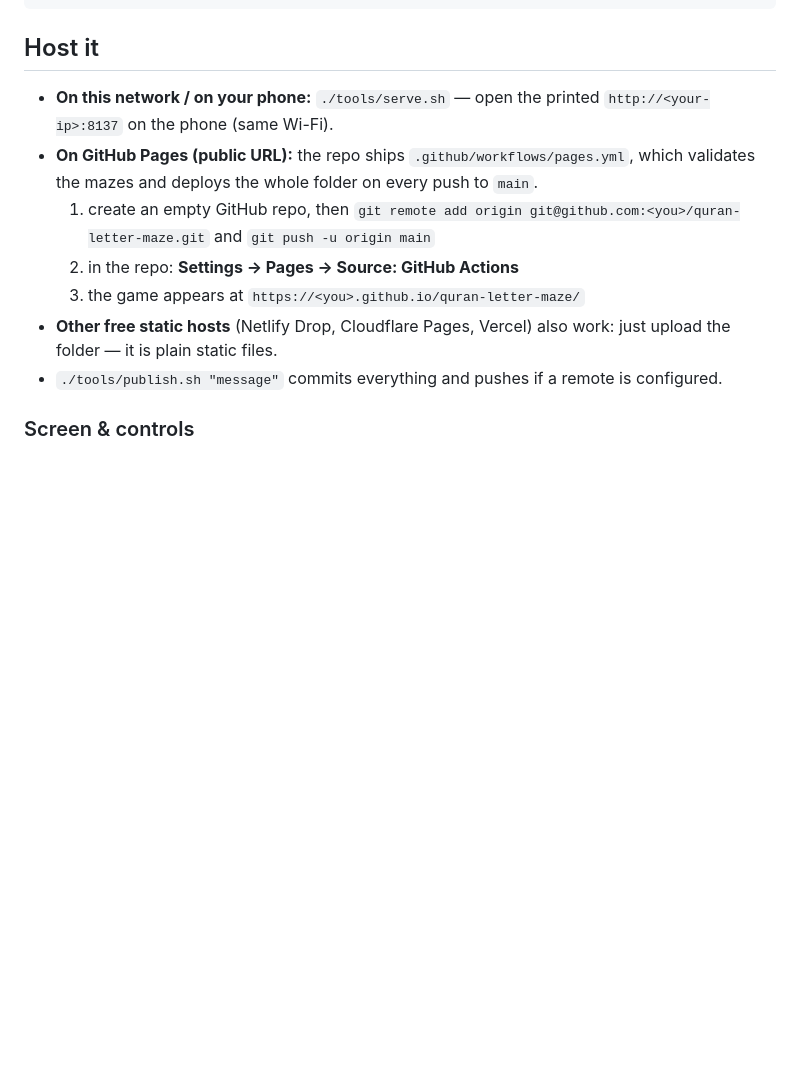
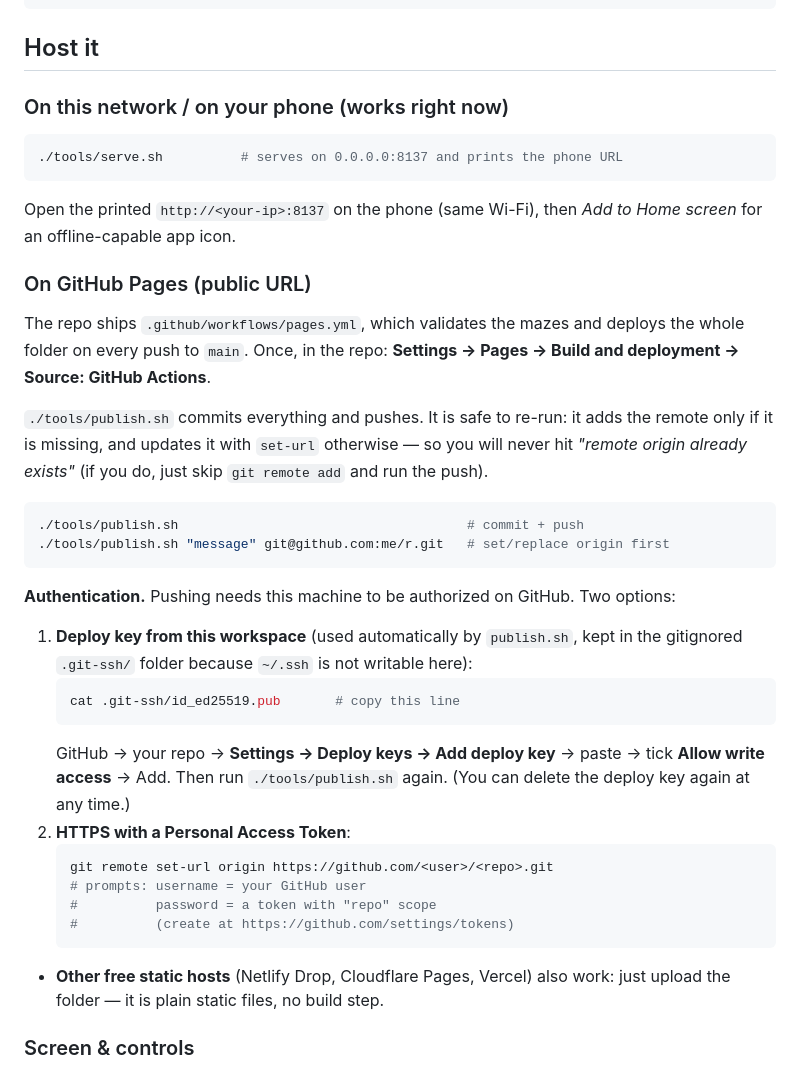
Before and after one commit to ahmedshahmy/quranmaze, a Markdown page: README.md, the part around the change. Rendered like a GitHub page; blank space fills up the shorter version.

Commit message:
Document publishing: remote already exists, deploy key and token auth

````diff
--- a/README.md
+++ b/README.md
@@ -86,20 +86,51 @@ python3 -m http.server 8137 --bind 0.0.0.0
 
 ## Host it
 
-* **On this network / on your phone:** `./tools/serve.sh` — open the printed
-  `http://<your-ip>:8137` on the phone (same Wi-Fi).
-* **On GitHub Pages (public URL):** the repo ships
-  `.github/workflows/pages.yml`, which validates the mazes and deploys the whole
-  folder on every push to `main`.
-  1. create an empty GitHub repo, then
-     `git remote add origin git@github.com:<you>/quran-letter-maze.git`
-     and `git push -u origin main`
-  2. in the repo: **Settings → Pages → Source: GitHub Actions**
-  3. the game appears at `https://<you>.github.io/quran-letter-maze/`
+### On this network / on your phone (works right now)
+
+```bash
+./tools/serve.sh          # serves on 0.0.0.0:8137 and prints the phone URL
+```
+Open the printed `http://<your-ip>:8137` on the phone (same Wi-Fi), then
+*Add to Home screen* for an offline-capable app icon.
+
+### On GitHub Pages (public URL)
+
+The repo ships `.github/workflows/pages.yml`, which validates the mazes and
+deploys the whole folder on every push to `main`. Once, in the repo:
+**Settings → Pages → Build and deployment → Source: GitHub Actions**.
+
+`./tools/publish.sh` commits everything and pushes. It is safe to re-run: it
+adds the remote only if it is missing, and updates it with
+`set-url` otherwise — so you will never hit *"remote origin already exists"*
+(if you do, just skip `git remote add` and run the push).
+
+```bash
+./tools/publish.sh                                     # commit + push
+./tools/publish.sh "message" git@github.com:me/r.git   # set/replace origin first
+```
+
+**Authentication.** Pushing needs this machine to be authorized on GitHub. Two
+options:
+
+1. **Deploy key from this workspace** (used automatically by `publish.sh`, kept
+   in the gitignored `.git-ssh/` folder because `~/.ssh` is not writable here):
+   ```bash
+   cat .git-ssh/id_ed25519.pub       # copy this line
+   ```
+   GitHub → your repo → **Settings → Deploy keys → Add deploy key** → paste →
+   tick **Allow write access** → Add. Then run `./tools/publish.sh` again.
+   (You can delete the deploy key again at any time.)
+2. **HTTPS with a Personal Access Token**:
+   ```bash
+   git remote set-url origin https://github.com/<user>/<repo>.git
+   # prompts: username = your GitHub user
+   #          password = a token with "repo" scope
+   #          (create at https://github.com/settings/tokens)
+   ```
+
 * **Other free static hosts** (Netlify Drop, Cloudflare Pages, Vercel) also work:
-  just upload the folder — it is plain static files.
-* `./tools/publish.sh "message"` commits everything and pushes if a remote is
-  configured.
+  just upload the folder — it is plain static files, no build step.
 
 ### Screen & controls
 
````
